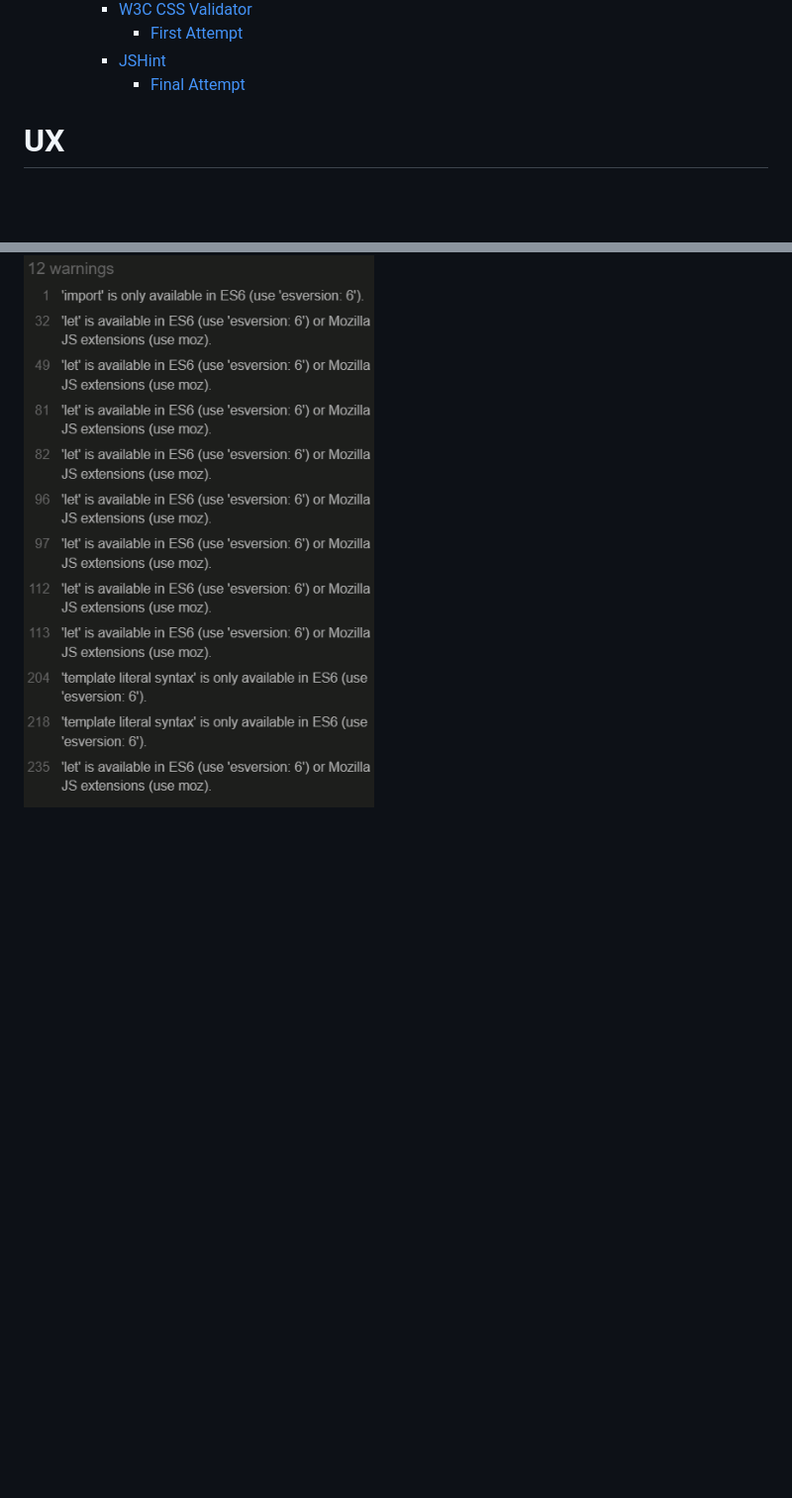
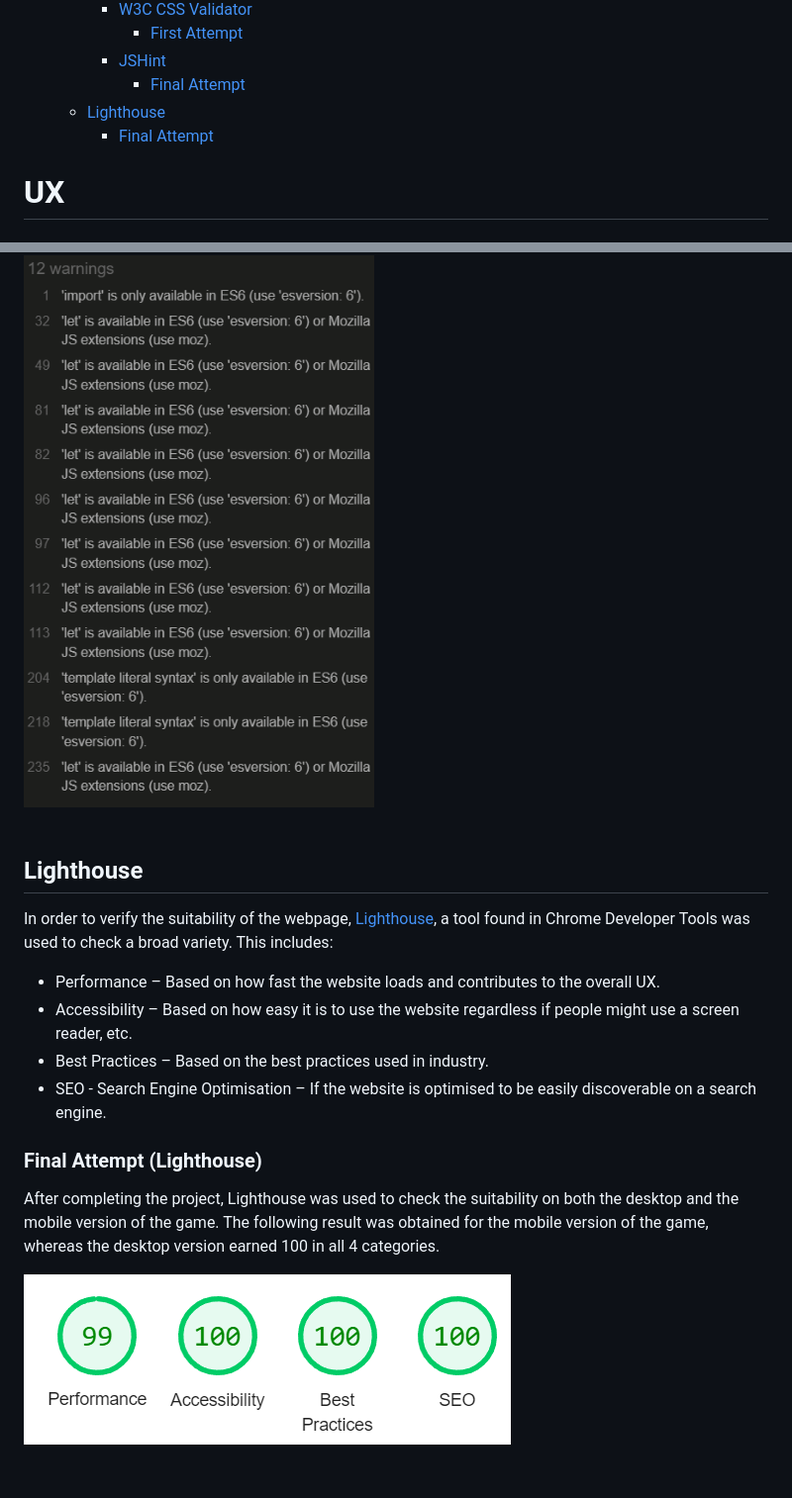
Before and after one commit to Grawnya/hangman, a Markdown page: README.md, 2 parts joined by grey strips. Shown: that part at 99% size. GitHub-like rendering; pictures changed too: documentation/lighthouse-mobile.png (added); blank space fills up the shorter version.

Commit message:
add lighthouse section

```diff
--- a/README.md
+++ b/README.md
@@ -45,7 +45,8 @@ Welcome to a website dedicated to playing the popular childhood game Hangman. Th
             * [First Attempt](#first-attempt-css "First Attempt")
         * [JSHint](#jshint "JSHint")
             * [Final Attempt](#final-attempt-js "Final Attempt")
-
+    * [Lighthouse](#lighthouse "Lighthouse")
+        * [Final Attempt](#final-attempt-lighthouse "Final Attempt")
 
 
 # UX
@@ -265,3 +266,18 @@ No issues arose.
 ![W3C CSS Validator Test Result](documentation/js_hint_validation.png)
 \
 &nbsp;
+
+## Lighthouse
+In order to verify the suitability of the webpage, [Lighthouse](https://chrome.google.com/webstore/detail/lighthouse/blipmdconlkpinefehnmjammfjpmpbjk?hl=en "Lighthouse"), a tool found in Chrome Developer Tools was used to check a broad variety. This includes:
+
+* Performance – Based on how fast the website loads and contributes to the overall UX.
+* Accessibility – Based on how easy it is to use the website regardless if people might use a screen reader, etc.
+* Best Practices – Based on the best practices used in industry.
+* SEO - Search Engine Optimisation – If the website is optimised to be easily discoverable on a search engine.
+
+### Final Attempt (Lighthouse)
+After completing the project, Lighthouse was used to check the suitability on both the desktop and the mobile version of the game. The following result was obtained for the mobile version of the game, whereas the desktop version earned 100 in all 4 categories.
+
+![Lighthouse Final Attempt](documentation/lighthouse-mobile.png)
+\
+&nbsp;
```
